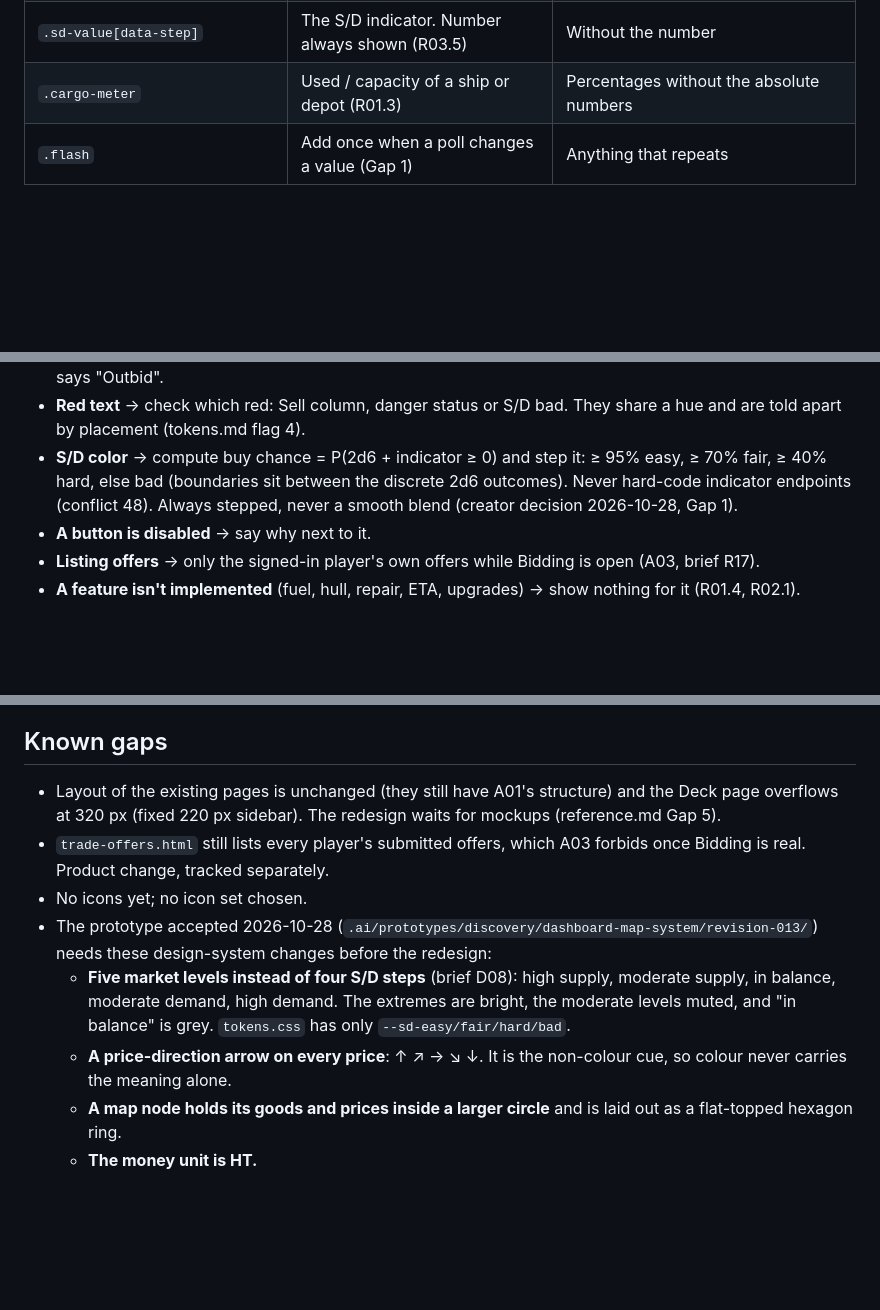
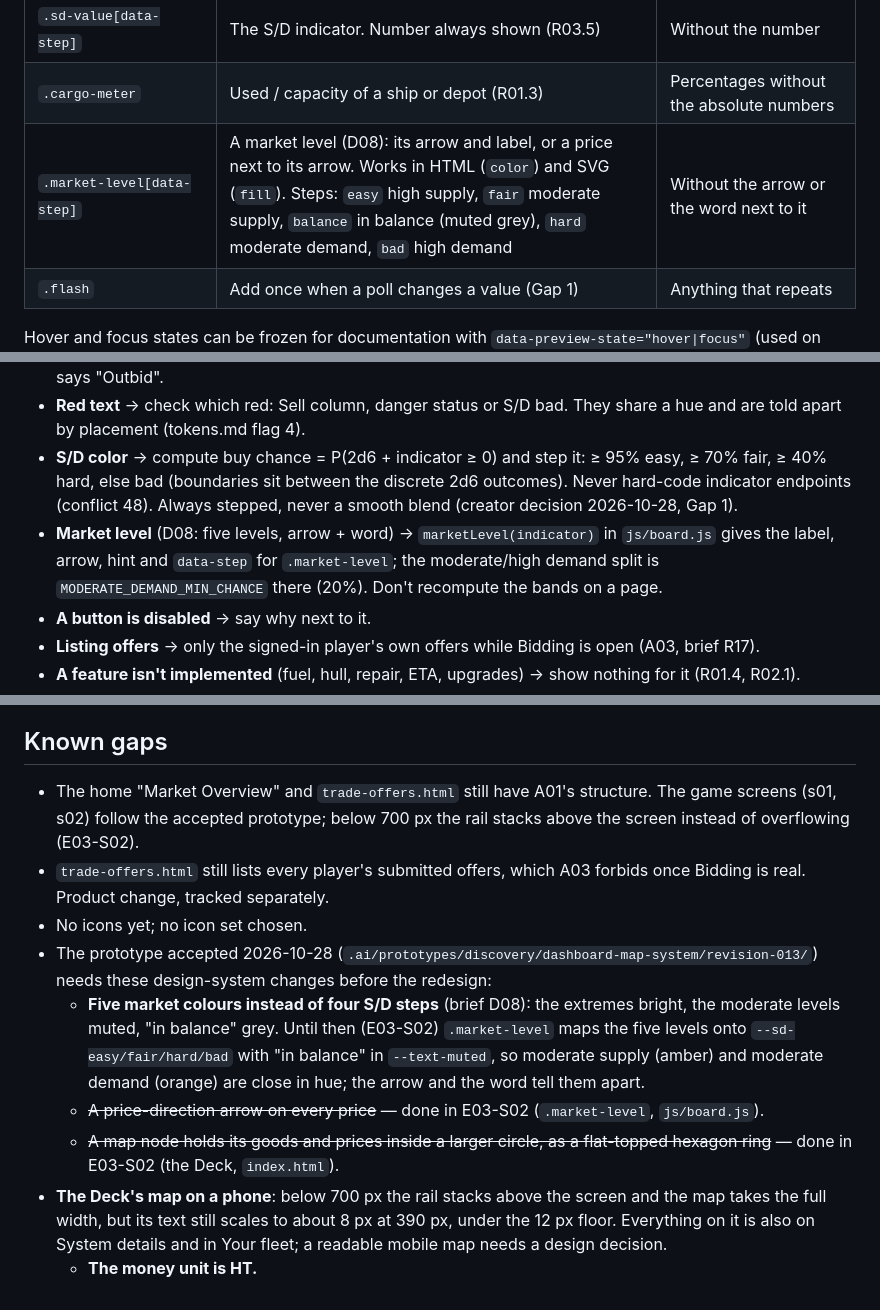
Before and after one commit to quayal/star-trader, a Markdown page: docs/design-system.md, 3 parts joined by grey strips. Rendered like a GitHub page; blank space fills up the shorter version.

Commit message:
docs: market levels and the Deck map in the design system
Co-Authored-By: Claude Opus 5.5 <noreply@anthropic.com>

```diff
--- a/docs/design-system.md
+++ b/docs/design-system.md
@@ -73,6 +73,7 @@ Use these, never the raw `--navy-*`, `--cyan-*` etc.
 | `.good .good--poly/…` | The goods name in a goods column (R04.1) | Elsewhere |
 | `.sd-value[data-step]` | The S/D indicator. Number always shown (R03.5) | Without the number |
 | `.cargo-meter` | Used / capacity of a ship or depot (R01.3) | Percentages without the absolute numbers |
+| `.market-level[data-step]` | A market level (D08): its arrow and label, or a price next to its arrow. Works in HTML (`color`) and SVG (`fill`). Steps: `easy` high supply, `fair` moderate supply, `balance` in balance (muted grey), `hard` moderate demand, `bad` high demand | Without the arrow or the word next to it |
 | `.flash` | Add once when a poll changes a value (Gap 1) | Anything that repeats |
 
 Hover and focus states can be frozen for documentation with `data-preview-state="hover|focus"` (used on `/design-system.html` only).
@@ -84,6 +85,7 @@ Hover and focus states can be frozen for documentation with `data-preview-state=
 - **A color means something** → put the word or number next to it (WCAG 1.4.1). S/D shows `S/D −7`, a badge says "Outbid".
 - **Red text** → check which red: Sell column, danger status or S/D bad. They share a hue and are told apart by placement (tokens.md flag 4).
 - **S/D color** → compute buy chance = P(2d6 + indicator ≥ 0) and step it: ≥ 95% easy, ≥ 70% fair, ≥ 40% hard, else bad (boundaries sit between the discrete 2d6 outcomes). Never hard-code indicator endpoints (conflict 48). Always stepped, never a smooth blend (creator decision 2026-10-28, Gap 1).
+- **Market level** (D08: five levels, arrow + word) → `marketLevel(indicator)` in `js/board.js` gives the label, arrow, hint and `data-step` for `.market-level`; the moderate/high demand split is `MODERATE_DEMAND_MIN_CHANCE` there (20%). Don't recompute the bands on a page.
 - **A button is disabled** → say why next to it.
 - **Listing offers** → only the signed-in player's own offers while Bidding is open (A03, brief R17).
 - **A feature isn't implemented** (fuel, hull, repair, ETA, upgrades) → show nothing for it (R01.4, R02.1).
@@ -110,11 +112,12 @@ Hover and focus states can be frozen for documentation with `data-preview-state=
 
 ## Known gaps
 
-- Layout of the existing pages is unchanged (they still have A01's structure) and the Deck page overflows at 320 px (fixed 220 px sidebar). The redesign waits for mockups (reference.md Gap 5).
+- The home "Market Overview" and `trade-offers.html` still have A01's structure. The game screens (s01, s02) follow the accepted prototype; below 700 px the rail stacks above the screen instead of overflowing (E03-S02).
 - `trade-offers.html` still lists every player's submitted offers, which A03 forbids once Bidding is real. Product change, tracked separately.
 - No icons yet; no icon set chosen.
 - The prototype accepted 2026-10-28 (`.ai/prototypes/discovery/dashboard-map-system/revision-013/`) needs these design-system changes before the redesign:
-  - **Five market levels instead of four S/D steps** (brief D08): high supply, moderate supply, in balance, moderate demand, high demand. The extremes are bright, the moderate levels muted, and "in balance" is grey. `tokens.css` has only `--sd-easy/fair/hard/bad`.
-  - **A price-direction arrow on every price**: ↑ ↗ → ↘ ↓. It is the non-colour cue, so colour never carries the meaning alone.
-  - **A map node holds its goods and prices inside a larger circle** and is laid out as a flat-topped hexagon ring.
+  - **Five market colours instead of four S/D steps** (brief D08): the extremes bright, the moderate levels muted, "in balance" grey. Until then (E03-S02) `.market-level` maps the five levels onto `--sd-easy/fair/hard/bad` with "in balance" in `--text-muted`, so moderate supply (amber) and moderate demand (orange) are close in hue; the arrow and the word tell them apart.
+  - ~~A price-direction arrow on every price~~ — done in E03-S02 (`.market-level`, `js/board.js`).
+  - ~~A map node holds its goods and prices inside a larger circle, as a flat-topped hexagon ring~~ — done in E03-S02 (the Deck, `index.html`).
+- **The Deck's map on a phone**: below 700 px the rail stacks above the screen and the map takes the full width, but its text still scales to about 8 px at 390 px, under the 12 px floor. Everything on it is also on System details and in Your fleet; a readable mobile map needs a design decision.
   - **The money unit is HT.**
```
